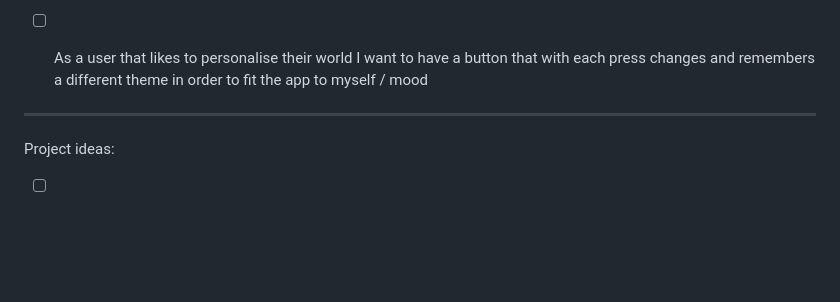
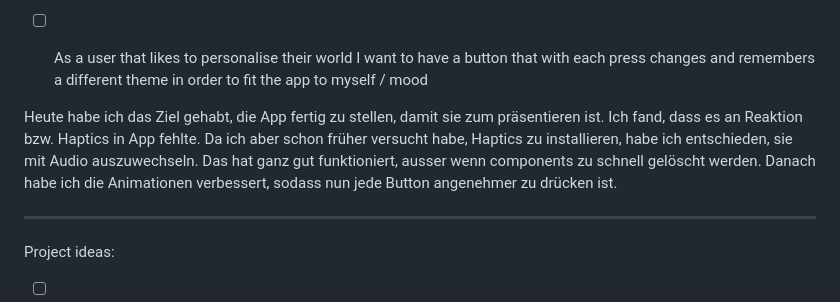
Before and after one commit to sleepz103/Lernperiode-11, a Markdown page: README.md, the part around the change printed below. GitHub-like rendering; blank space fills up the shorter version.

```diff
--- a/README.md
+++ b/README.md
@@ -80,6 +82,12 @@ Ich habe während den Sprachaufenthalt die drei Arbeitspaketen nachgeholt. Zuers
 
 - [ ] As a user that likes to personalise their world I want to have a button that with each press changes and remembers a different theme in order to fit the app to myself / mood
 
+
+
+Heute habe ich das Ziel gehabt, die App fertig zu stellen, damit sie zum präsentieren ist. Ich fand, dass es an Reaktion bzw. Haptics in App fehlte. Da ich aber schon früher versucht habe, Haptics zu installieren, habe ich entschieden, sie mit Audio auszuwechseln. Das hat ganz gut funktioniert, ausser wenn components zu schnell gelöscht werden. Danach habe ich die Animationen verbessert, sodass nun jede Button angenehmer zu drücken ist.
+
+
+
 ----
 
 Project ideas:
```
Also changed, not shown: other parts of README.md (+2 -0 lines).
